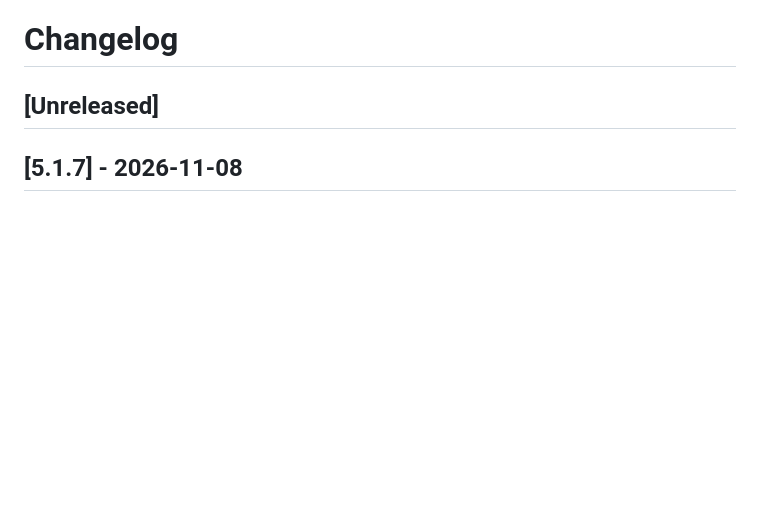
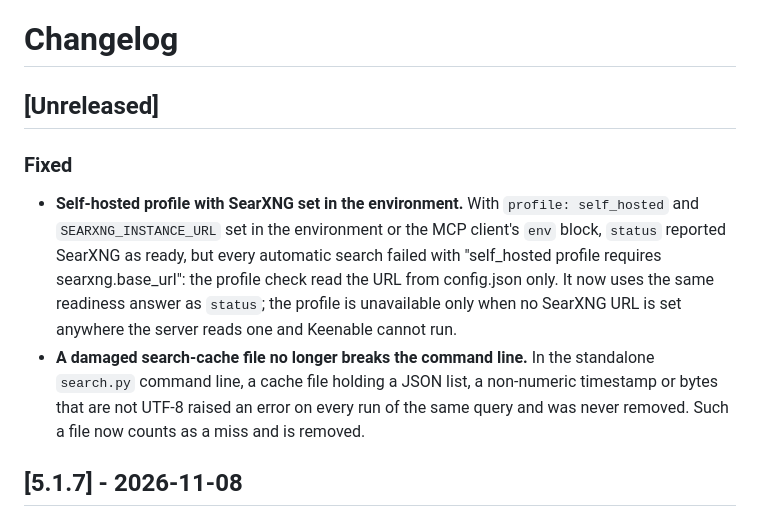
Before and after one commit to robbyczgw-cla/web-search-plus-mcp, a Markdown page: CHANGELOG.md, the part around the change. GitHub-like rendering; blank space fills up the shorter version.

Commit message:
docs: changelog for the self-hosted and cache fixes
Co-Authored-By: Claude Opus 5.5 <noreply@anthropic.com>

```diff
--- a/CHANGELOG.md
+++ b/CHANGELOG.md
@@ -1,6 +1,11 @@
 # Changelog
 
 ## [Unreleased]
+
+### Fixed
+
+- **Self-hosted profile with SearXNG set in the environment.** With `profile: self_hosted` and `SEARXNG_INSTANCE_URL` set in the environment or the MCP client's `env` block, `status` reported SearXNG as ready, but every automatic search failed with "self_hosted profile requires searxng.base_url": the profile check read the URL from config.json only. It now uses the same readiness answer as `status`; the profile is unavailable only when no SearXNG URL is set anywhere the server reads one and Keenable cannot run.
+- **A damaged search-cache file no longer breaks the command line.** In the standalone `search.py` command line, a cache file holding a JSON list, a non-numeric timestamp or bytes that are not UTF-8 raised an error on every run of the same query and was never removed. Such a file now counts as a miss and is removed.
 
 ## [5.1.7] - 2026-11-08
 
```
